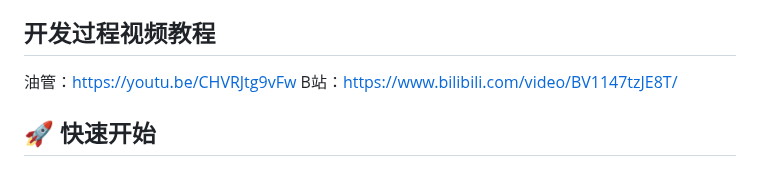
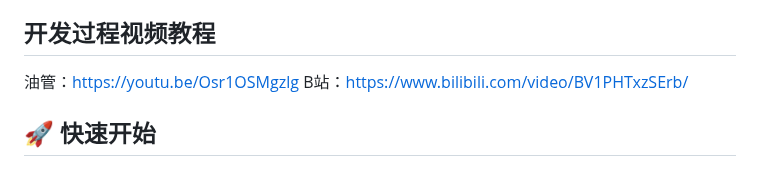
Before and after one commit to sanshao85/mcp-feedback-collector-web, a Markdown page: README.md, the part around the change. Rendered like a GitHub page.

```diff
--- a/README.md
+++ b/README.md
@@ -17,8 +17,8 @@
 - ⚡ **高性能**: 解决了Python版本的稳定性问题
 
 ## 开发过程视频教程
-油管：https://youtu.be/CHVRJtg9vFw
-B站：https://www.bilibili.com/video/BV1147tzJE8T/
+油管：https://youtu.be/Osr1OSMgzlg
+B站：https://www.bilibili.com/video/BV1PHTxzSErb/
 
 ## 🚀 快速开始
 
```
